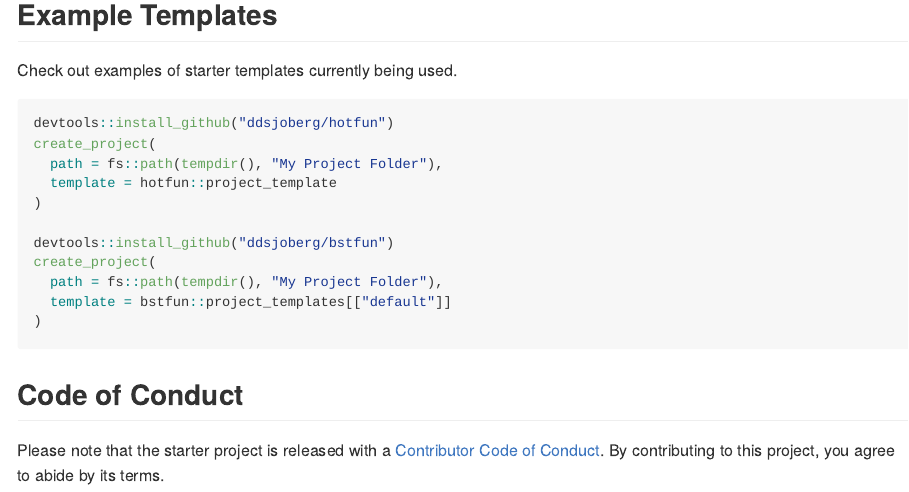
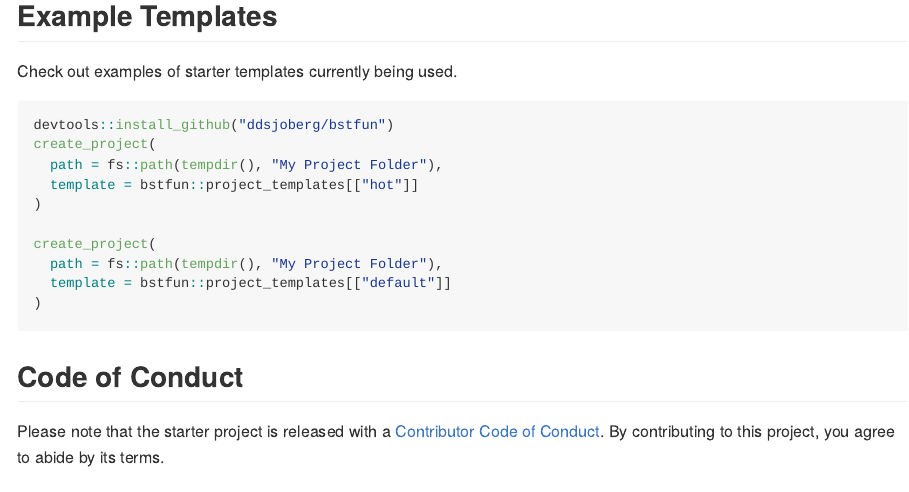
Before and after one commit to ddsjoberg/starter, an R Markdown document (README.Rmd): the page in a window 1100 px wide, from 870 px down before the commit and from 850 px down after it, so that both start at the same text. The pictures show the output file README.md that the author committed with the source, drawn offline in the style of GitHub; long lines of code are wrapped; badge pictures from the web are left out.

Commit message:
doc updates

````diff
--- a/README.Rmd
+++ b/README.Rmd
@@ -53,13 +53,12 @@ create_project(
 Check out examples of starter templates currently being used.
 
 ```r
-devtools::install_github("ddsjoberg/hotfun")
+devtools::install_github("ddsjoberg/bstfun")
 create_project(
   path = fs::path(tempdir(), "My Project Folder"),
-  template = hotfun::project_template
+  template = bstfun::project_templates[["hot"]]
 )
 
-devtools::install_github("ddsjoberg/bstfun")
 create_project(
   path = fs::path(tempdir(), "My Project Folder"),
   template = bstfun::project_templates[["default"]]
````
Also changed, not shown: README.md.
